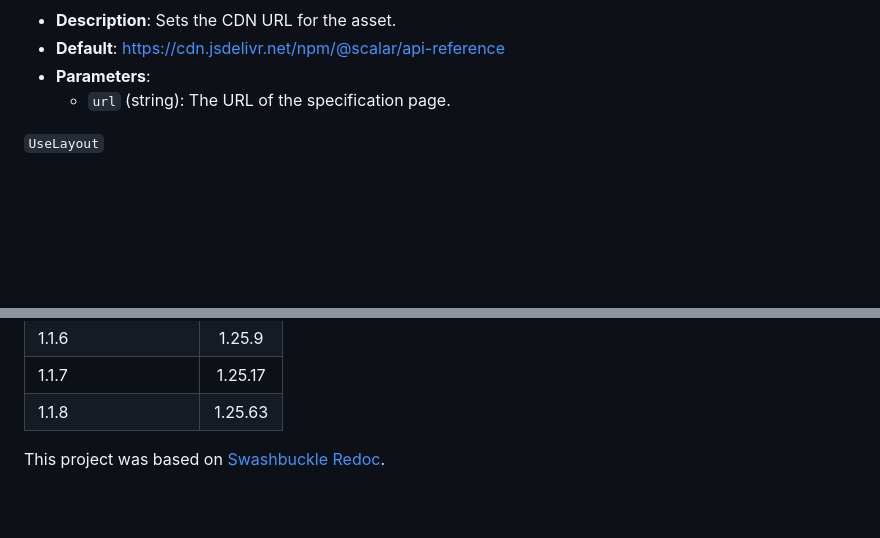
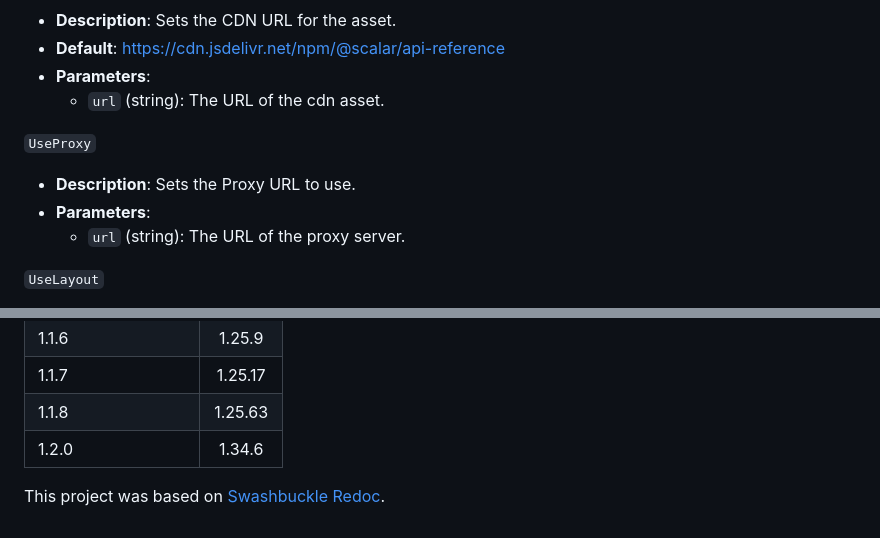
Before and after one commit to benirave/AspNetCore.Scalar, a Markdown page: README.md, 2 parts joined by grey strips. Drawn GitHub-style; blank space fills up the shorter version.

Commit message:
Update README.md
Signed-off-by: Bence Eros <benirave@gmail.com>

```diff
--- a/README.md
+++ b/README.md
@@ -54,7 +54,13 @@ Explore a working example [here](./example/).
 - **Description**: Sets the CDN URL for the asset.
 - **Default**: https://cdn.jsdelivr.net/npm/@scalar/api-reference
 - **Parameters**:
-    - `url` (string): The URL of the specification page.
+    - `url` (string): The URL of the cdn asset.
+
+`UseProxy`
+
+- **Description**: Sets the Proxy URL to use.
+- **Parameters**:
+    - `url` (string): The URL of the proxy server.
 
 
 `UseLayout`
@@ -104,5 +110,6 @@ These customization options provide developers with flexibility in configuring t
 | 1.1.6             | 1.25.9 |
 | 1.1.7             | 1.25.17 |
 | 1.1.8             | 1.25.63 |
+| 1.2.0             | 1.34.6 |
 
 This project was based on [Swashbuckle Redoc](https://github.com/domaindrivendev/Swashbuckle.AspNetCore/tree/master/src/Swashbuckle.AspNetCore.ReDoc).
```
